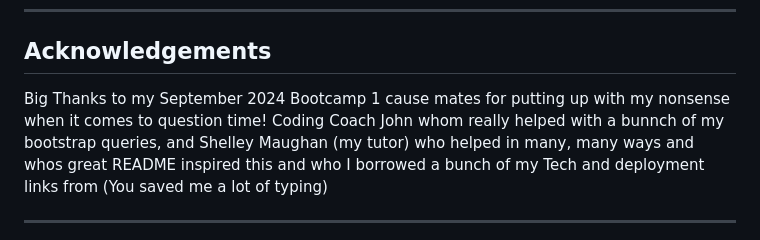
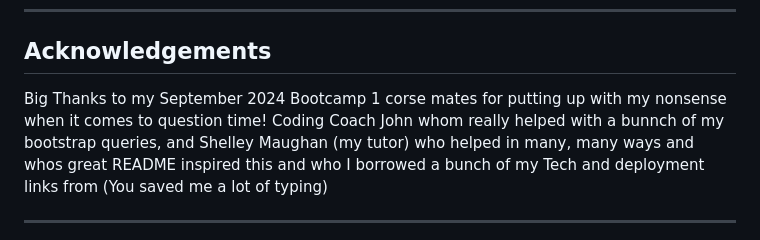
Before and after one commit to Geoff-Fletcher/Prevent-Project, a Markdown page: README.md, the part around the change. Rendered like a GitHub page.

```diff
--- a/README.md
+++ b/README.md
@@ -134,7 +134,7 @@ You can fork this repository by using the following steps:
 
 ## Acknowledgements
 
-Big Thanks to my September 2024 Bootcamp 1 cause mates for putting up with my nonsense when it comes to question time!
+Big Thanks to my September 2024 Bootcamp 1 corse mates for putting up with my nonsense when it comes to question time!
 Coding Coach John whom really helped with a bunnch of my bootstrap queries, and Shelley Maughan (my tutor) who helped in many, many ways and whos great README inspired this and who I borrowed a bunch of my Tech and deployment links from (You saved me a lot of typing)
 
 ---
```
